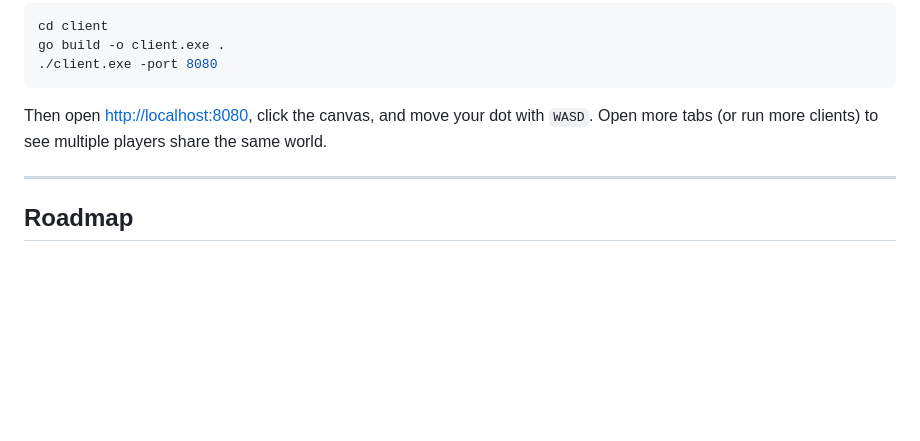
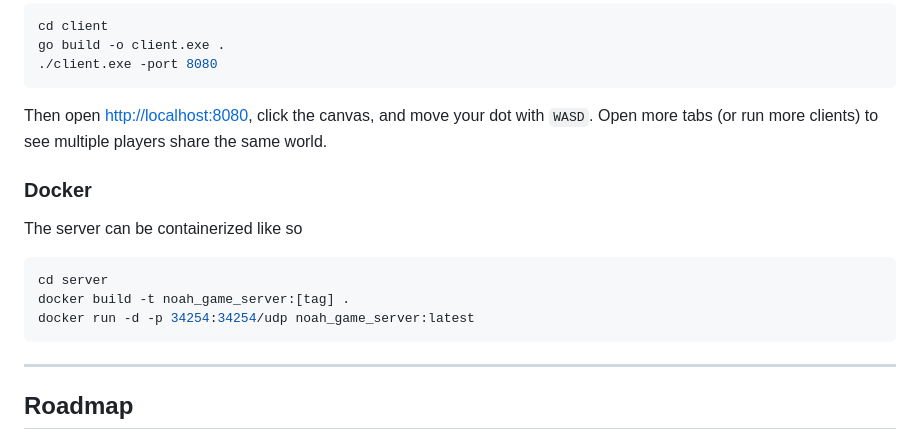
Before and after one commit to npersily3/noahVideoGameService, a Markdown page: README.md, the part around the change. Drawn GitHub-style; blank space fills up the shorter version.

Commit message:
Readme for container

````diff
--- a/README.md
+++ b/README.md
@@ -84,6 +84,16 @@ go build -o client.exe .
 Then open <http://localhost:8080>, click the canvas, and move your dot with `WASD`.
 Open more tabs (or run more clients) to see multiple players share the same world.
 
+### Docker
+The server can be containerized like so
+
+```powershell
+cd server
+docker build -t noah_game_server:[tag] .
+docker run -d -p 34254:34254/udp noah_game_server:latest
+```
+
+
 ---
 
 ## Roadmap
````
